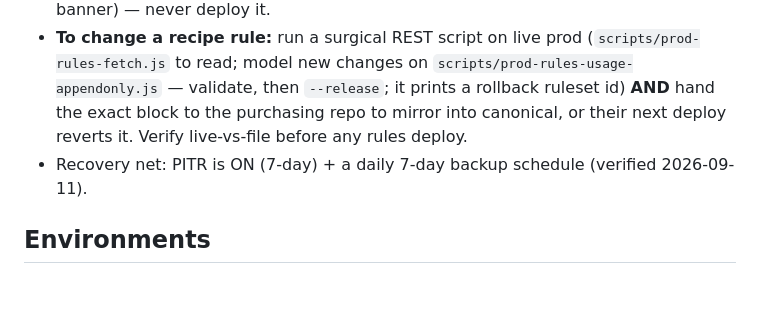
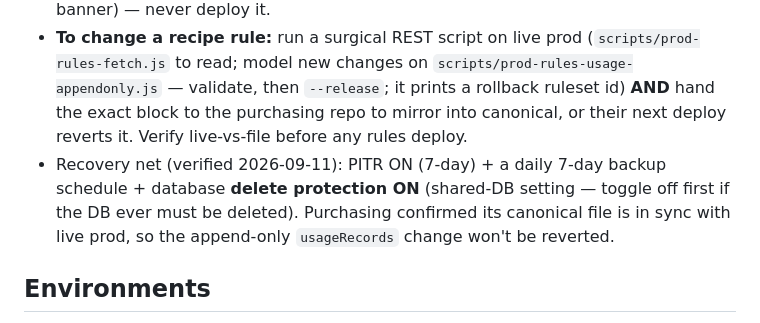
Before and after one commit to csfreytag/bloomstudio, a Markdown page: CLAUDE.md, the part around the change. Drawn GitHub-style; blank space fills up the shorter version.

```diff
--- a/CLAUDE.md
+++ b/CLAUDE.md
@@ -37,7 +37,7 @@ This repo (`bloomstudio`) is **Freytag's Recipe Guide**, an internal flower-reci
 - **The canonical `firestore.rules` lives in the PURCHASING repo** (the complete union of both apps' rules) and is the ONLY file deployed to prod rules.
 - **This repo NEVER deploys rules.** `firebase.json` here intentionally has **no `firestore`/`storage` block**, so a stray `firebase deploy` can't clobber the shared rules. The local `firestore.rules` is a stale, purchasing-less draft (loud DO-NOT-DEPLOY banner) — never deploy it.
 - **To change a recipe rule:** run a surgical REST script on live prod (`scripts/prod-rules-fetch.js` to read; model new changes on `scripts/prod-rules-usage-appendonly.js` — validate, then `--release`; it prints a rollback ruleset id) **AND** hand the exact block to the purchasing repo to mirror into canonical, or their next deploy reverts it. Verify live-vs-file before any rules deploy.
-- Recovery net: PITR is ON (7-day) + a daily 7-day backup schedule (verified 2026-09-11).
+- Recovery net (verified 2026-09-11): PITR ON (7-day) + a daily 7-day backup schedule + database **delete protection ON** (shared-DB setting — toggle off first if the DB ever must be deleted). Purchasing confirmed its canonical file is in sync with live prod, so the append-only `usageRecords` change won't be reverted.
 
 ## Environments
 
```
Also changed, not shown: docs/shared-prod-coordination.md (+10 -4 lines).
